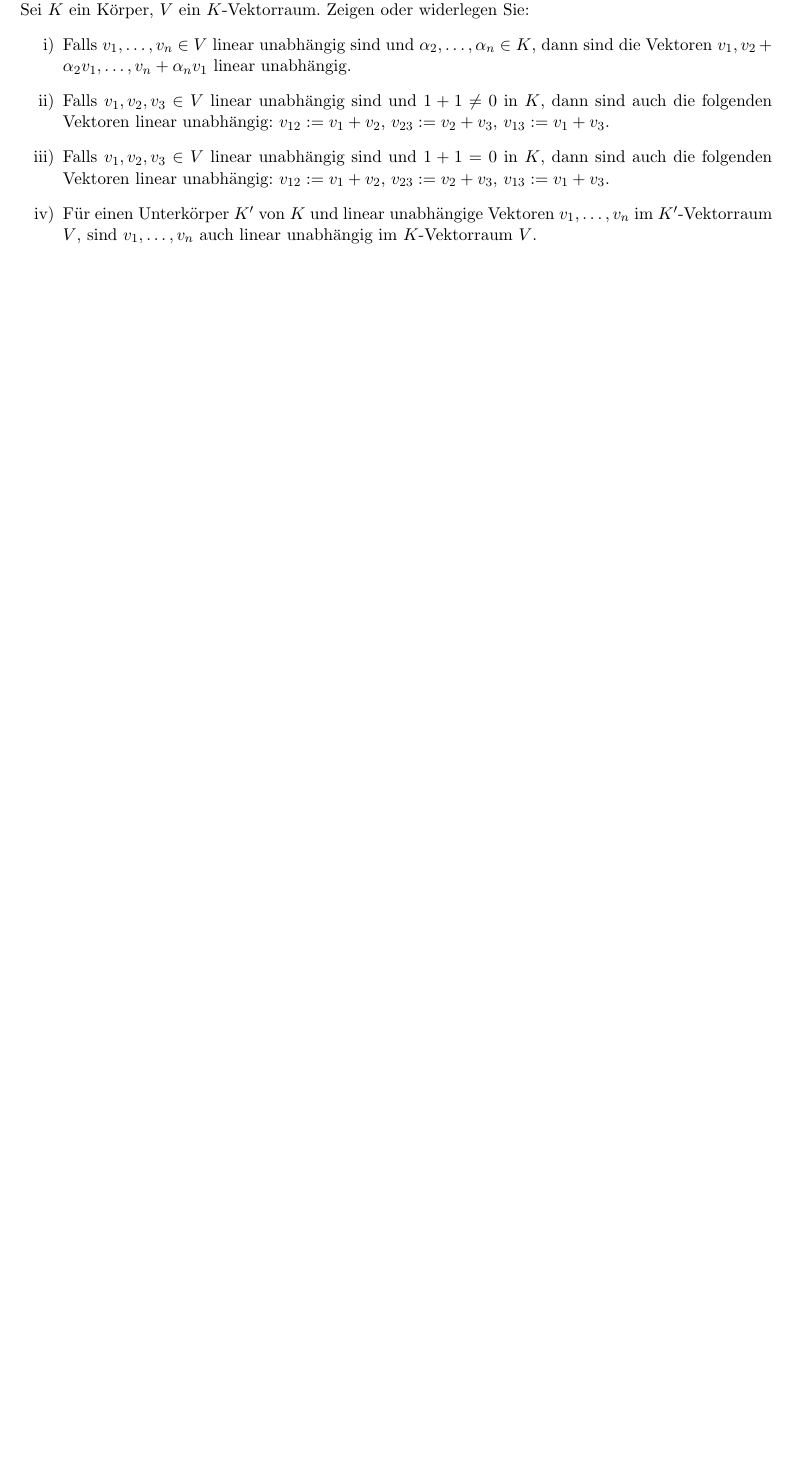
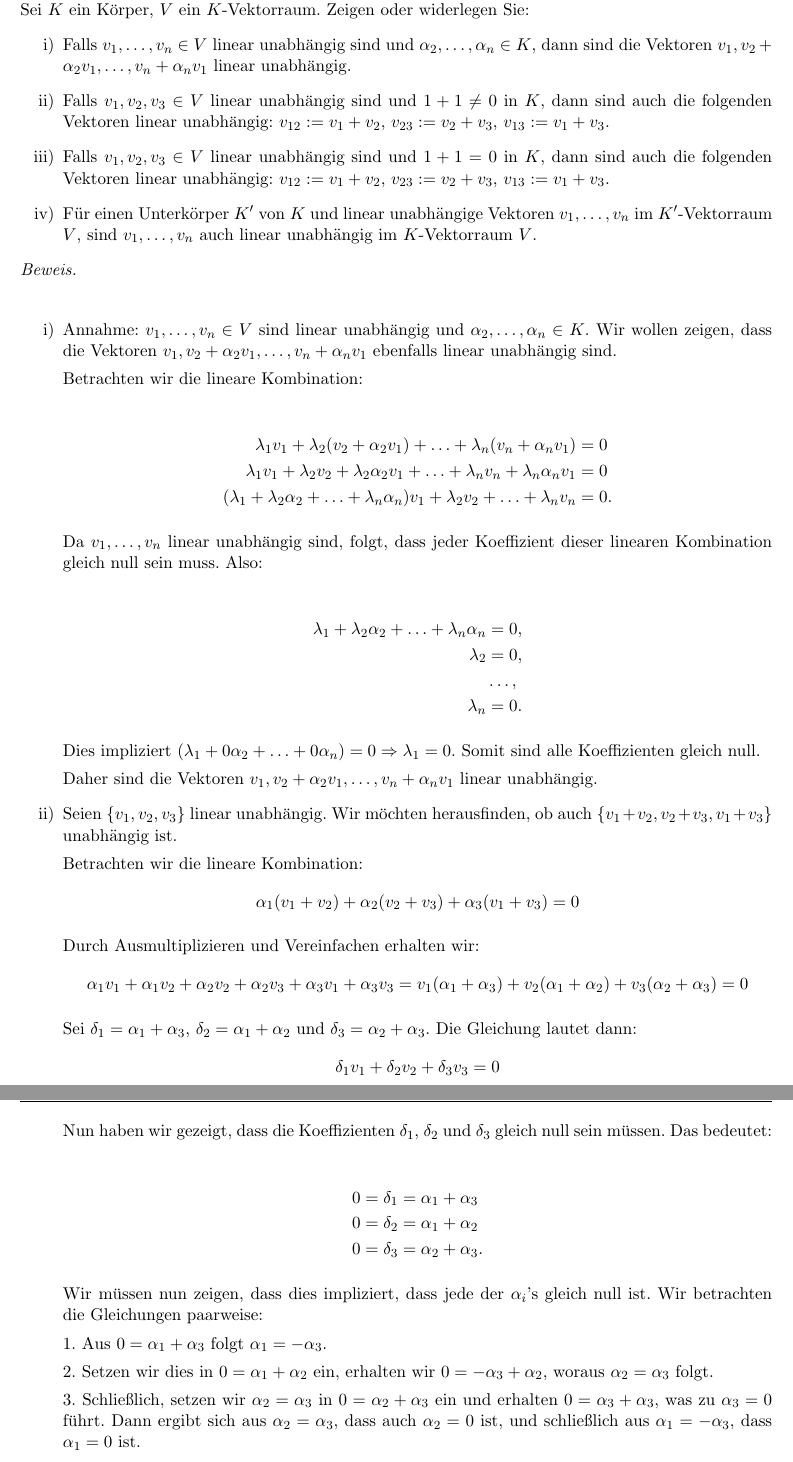
Before and after one commit to michaelvanstraten/scholarly-work, a LaTeX document (Lineare Algebra und Analytische Geometrie I*/7. Übungsblatt.tex): part of page 1 of 5 before the commit and two parts of pages 2 and 3 of 8 after it, the two joined at a grey line, cut so that both start at the same text, the shorter picture padded with empty space. Compiled offline with pdfLaTeX.

Commit message:
Improved problem 3 in LinA 7 and partialy completed problem 2

```diff
--- a/Lineare Algebra und Analytische Geometrie I*/7. Übungsblatt.tex
+++ b/Lineare Algebra und Analytische Geometrie I*/7. Übungsblatt.tex
@@ -42,3 +44,65 @@ Sei $K$ ein Körper, $V$ ein $K$-Vektorraum. Zeigen oder widerlegen Sie:
 	\item Falls $v_1, v_2, v_3 \in V$ linear unabhängig sind und $1 + 1 = 0$ in $K$, dann sind auch die folgenden Vektoren linear unabhängig: $v_{12} := v_1 + v_2$, $v_{23} := v_2 + v_3$, $v_{13} := v_1 + v_3$.
 	\item Für einen Unterkörper $K'$ von $K$ und linear unabhängige Vektoren $v_1, \ldots, v_n$ im $K'$-Vektorraum $V$, sind $v_1, \ldots, v_n$ auch linear unabhängig im $K$-Vektorraum $V$.
 \end{enumerate}
+\begin{proof}
+	$ $
+
+	\begin{enumerate}
+		\item Annahme: $v_1, \ldots, v_n \in V$ sind linear unabhängig und $\alpha_2, \ldots, \alpha_n \in K$.
+		      Wir wollen zeigen, dass die Vektoren $v_1, v_2 + \alpha_2v_1, \ldots, v_n + \alpha_nv_1$ ebenfalls linear unabhängig sind.
+
+		      Betrachten wir die lineare Kombination:
+
+		      \begin{align*}
+			      \lambda_1 v_1 + \lambda_2 (v_2 + \alpha_2 v_1) + \ldots + \lambda_n (v_n + \alpha_n v_1)               & = 0  \\
+			      \lambda_1 v_1 + \lambda_2v_2 + \lambda_2\alpha_2v_1 + \ldots + \lambda_nv_n + \lambda_n\alpha_nv_1     & = 0  \\
+			      (\lambda_1 + \lambda_2\alpha_2 + \ldots + \lambda_n\alpha_n)v_1 + \lambda_2v_2 + \ldots + \lambda_nv_n & = 0.
+		      \end{align*}
+
+		      Da $v_1, \ldots, v_n$ linear unabhängig sind, folgt, dass jeder Koeffizient dieser linearen Kombination gleich null sein muss.
+		      Also:
+
+		      \begin{align*}
+			      \lambda_1 + \lambda_2\alpha_2 + \ldots + \lambda_n\alpha_n & = 0,    \\
+			      \lambda_2                                                  & = 0,    \\
+			                                                                 & \ldots, \\
+			      \lambda_n                                                  & = 0.
+		      \end{align*}
+
+		      Dies impliziert $(\lambda_1 + 0\alpha_2 + \ldots + 0\alpha_n) = 0 \Rightarrow \lambda_1 = 0$.
+		      Somit sind alle Koeffizienten gleich null.
+
+		      Daher sind die Vektoren $v_1, v_2 + \alpha_2v_1, \ldots, v_n + \alpha_nv_1$ linear unabhängig.
+
+		\item Seien \(\{v_1, v_2, v_3\}\) linear unabhängig. Wir möchten herausfinden, ob auch \(\{v_1+v_2, v_2+v_3, v_1+v_3\}\) unabhängig ist.
+
+		      Betrachten wir die lineare Kombination:
+		      \[
+			      \alpha_1(v_1+v_2) + \alpha_2(v_2+v_3) + \alpha_3(v_1+v_3) = 0
+		      \]
+
+		      Durch Ausmultiplizieren und Vereinfachen erhalten wir:
+		      \[
+			      \alpha_1v_1 + \alpha_1v_2 + \alpha_2v_2 + \alpha_2v_3 + \alpha_3v_1 + \alpha_3v_3 = v_1(\alpha_1+\alpha_3) + v_2(\alpha_1+\alpha_2) + v_3(\alpha_2+\alpha_3) = 0
+		      \]
+
+		      Sei \(\delta_1 = \alpha_1 + \alpha_3\), \(\delta_2 = \alpha_1 + \alpha_2\) und \(\delta_3 = \alpha_2 + \alpha_3\). Die Gleichung lautet dann:
+		      \[
+			      \delta_1v_1 + \delta_2v_2 + \delta_3v_3 = 0
+		      \]
+
+		      Nun haben wir gezeigt, dass die Koeffizienten \(\delta_1\), \(\delta_2\) und \(\delta_3\) gleich null sein müssen. Das bedeutet:
+
+		      \begin{align*}
+			      0 & = \delta_1 = \alpha_1 + \alpha_3  \\
+			      0 & = \delta_2 = \alpha_1 + \alpha_2  \\
+			      0 & = \delta_3 = \alpha_2 + \alpha_3.
+		      \end{align*}
+
+		      Wir müssen nun zeigen, dass dies impliziert, dass jede der \(\alpha_i\)'s gleich null ist. Wir betrachten die Gleichungen paarweise:
+
+		      1. Aus \(0 = \alpha_1 + \alpha_3\) folgt \(\alpha_1 = -\alpha_3\).
+
+		      2. Setzen wir dies in \(0 = \alpha_1 + \alpha_2\) ein, erhalten wir \(0 = -\alpha_3 + \alpha_2\), woraus \(\alpha_2 = \alpha_3\) folgt.
+
+		      3. Schließlich, setzen wir \(\alpha_2 = \alpha_3\) in \(0 = \alpha_2 + \alpha_3\) ein und erhalten \(0 = \alpha_3 + \alpha_3\), was zu \(\alpha_3 = 0\) führt. Dann ergibt sich aus \(\alpha_2 = \alpha_3\), dass auch \(\alpha_2 = 0\) ist, und schließlich aus \(\alpha_1 = -\alpha_3\), dass \(\alpha_1 = 0\) ist.
@@ -46,3 +146,4 @@ Sei $K$ ein Körper, $V$ ein $K$-Vektorraum. Zeigen oder widerlegen Sie:
+\pagebreak
 
 \begin{problem}[Lineare Abhängigkeit bei Funktionen]
 Sei $V = \text{Abb}(\mathbb{R}^2, \mathbb{R})$ der $\mathbb{R}$-Vektorraum aller Abbildungen von $\mathbb{R}^2$ nach $\mathbb{R}$, und seien $f_1, f_2, f_3, f_4 \in \text{Abb}(\mathbb{R}^2, \mathbb{R})$ definiert durch
```
Also changed, not shown: Lineare Algebra und Analytische Geometrie I*/7. Übungsblatt.tex (54 more changed lines). Lines whose indentation alone changed are shown as unchanged.
